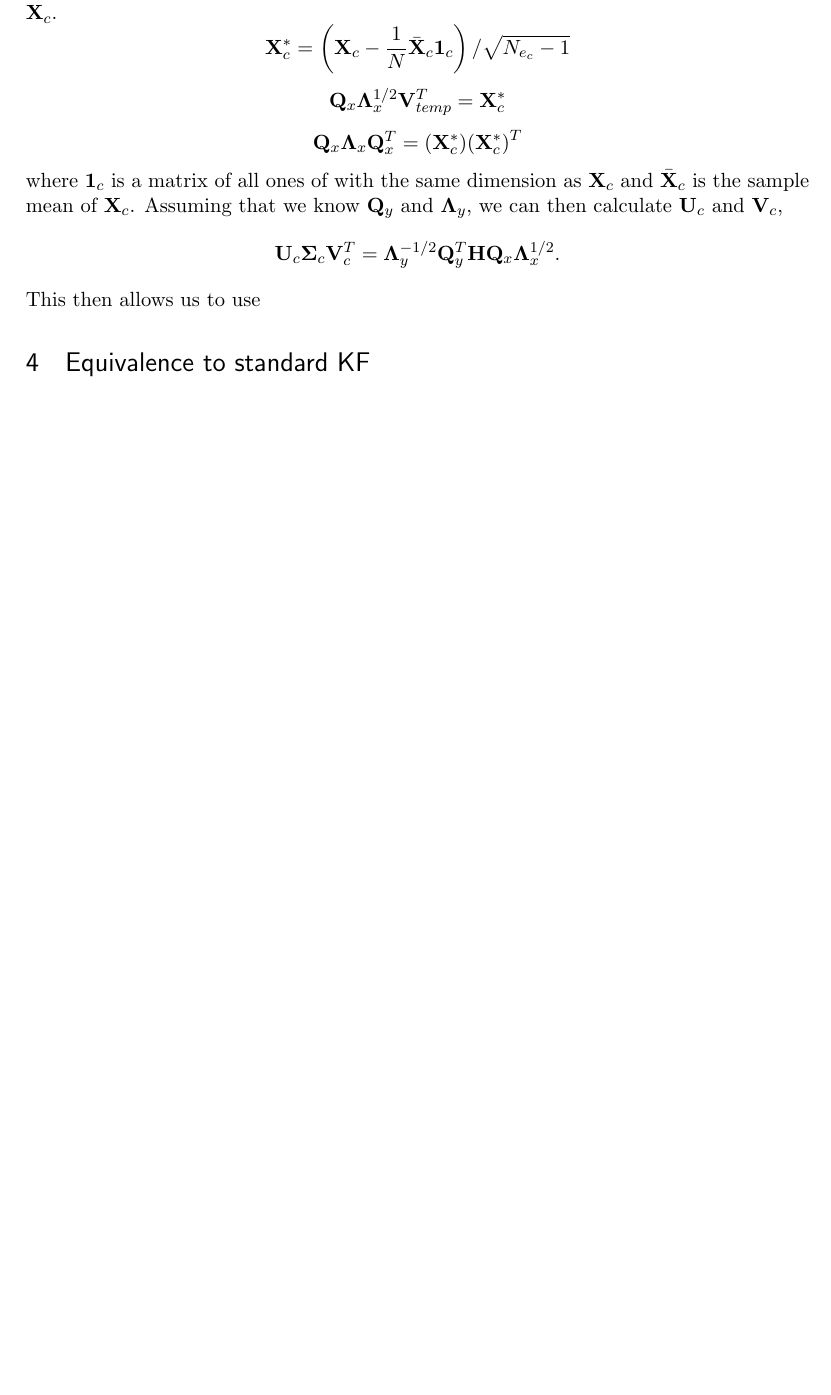
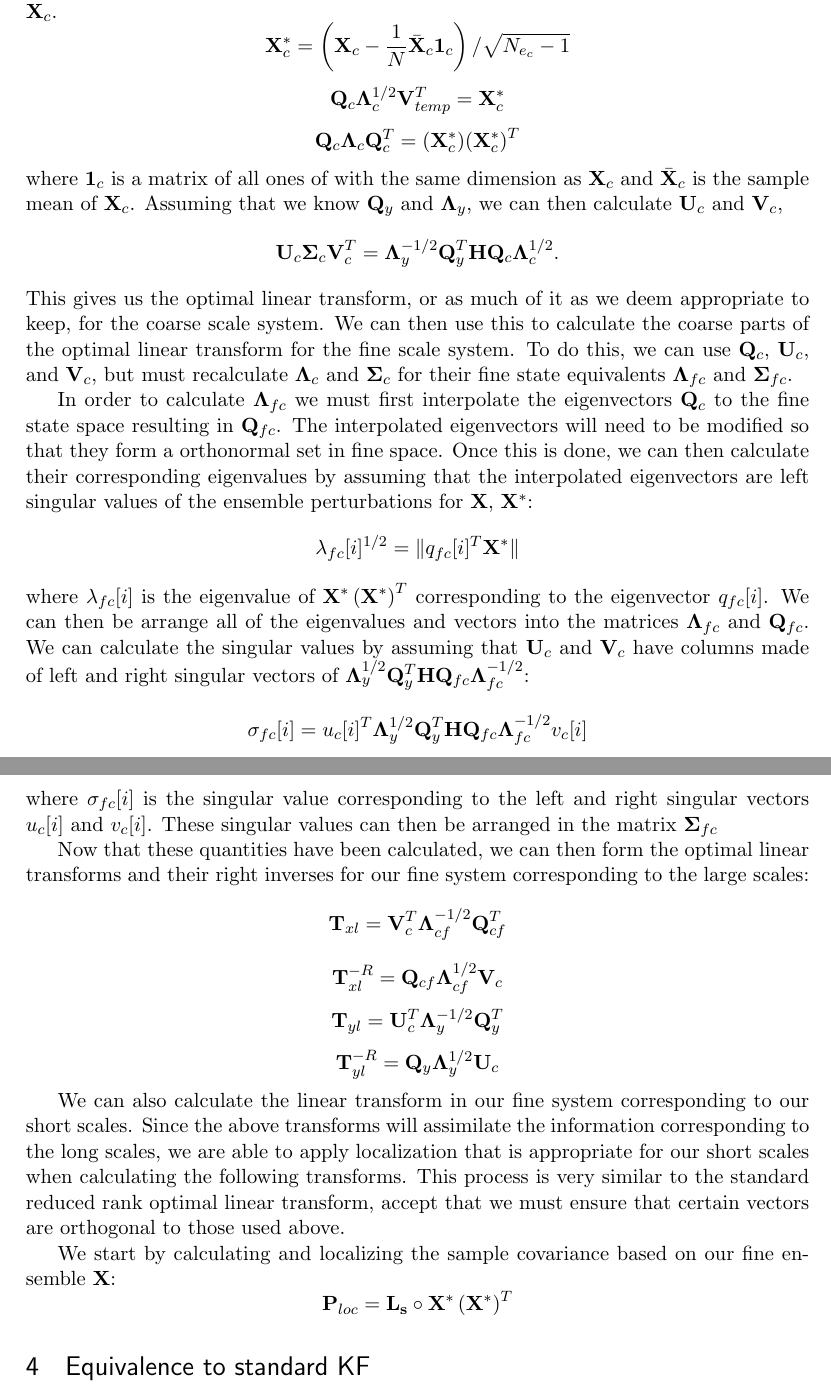
Before and after one commit to travisMharty/multi_loc, a LaTeX document (notes/trans_from_coarse.tex): part of page 3 of 4 before the commit and two parts of pages 3 and 4 of 5 after it, the two joined at a grey line, cut so that both start at the same text, the shorter picture padded with empty space. Compiled offline with pdfLaTeX.

Commit message:
No major changes.

```diff
--- a/notes/trans_from_coarse.tex
+++ b/notes/trans_from_coarse.tex
@@ -252,10 +252,10 @@ eigenvectors of the sample covariance matrix derived from $\mat{X}_c$.
   \mat{1}_c \right) / \sqrt{N_{e_c} - 1}
 \]
 \[
-  \mat{Q}_x \mat{\Lambda}_x^{1/2} \mat{V}^T_{temp} = \mat{X}_c^*
+  \mat{Q}_c \mat{\Lambda}_c^{1/2} \mat{V}^T_{temp} = \mat{X}_c^*
 \]
 \[
-  \mat{Q}_x \mat{\Lambda}_x \mat{Q}_x^T = (\mat{X}_c^*)
+  \mat{Q}_c \mat{\Lambda}_c \mat{Q}_c^T = (\mat{X}_c^*)
   {(\mat{X}_c^*)}^{T}
 \]
 where $\mat{1}_c$ is a matrix of all ones of with the same dimension as
@@ -264,9 +264,78 @@ Assuming that we know $\mat{Q}_y$ and $\mat{\Lambda}_y$, we can then
 calculate $\mat{U}_c$ and $\mat{V}_c$,
 \[
   \mat{U}_c \mat{\Sigma}_c \mat{V}_c^T = \mat{\Lambda}^{-1/2}_y
-  \mat{Q}_y^T \mat{H} \mat{Q}_x \mat{\Lambda}^{1/2}_x.
+  \mat{Q}_y^T \mat{H} \mat{Q}_c \mat{\Lambda}^{1/2}_c.
 \]
-This then allows us to use
+This gives us the optimal linear transform, or as much of it as we
+deem appropriate to keep, for the coarse scale system.
+We can then use this to calculate the coarse parts of the optimal
+linear transform for the fine scale system.
+To do this, we can use $\mat{Q}_c$, $\mat{U}_c$, and $\mat{V}_c$, but
+must recalculate $\mat{\Lambda}_c$ and $\mat{\Sigma}_c$ for their fine
+state equivalents $\mat{\Lambda}_{fc}$ and $\mat{\Sigma}_{fc}$.
+
+In order to calculate $\mat{\Lambda}_{fc}$ we must first interpolate
+the eigenvectors $\mat{Q}_c$ to the fine state space resulting in
+$\mat{Q}_{fc}$.
+The interpolated eigenvectors will need to be modified so that they
+form a orthonormal set in fine space.
+Once this is done, we can then calculate their corresponding
+eigenvalues by assuming that the interpolated eigenvectors are left
+singular values of the ensemble perturbations for $\mat{X}$,
+$\mat{X}^*$:
+\[
+  \lambda_{fc}[i]^{1/2} = \lVert q_{fc}[i]^T \mat{X}^* \rVert
+\]
+where $\lambda_{fc}[i]$ is the eigenvalue of $\mat{X}^*\left(
+  \mat{X}^* \right)^T$ corresponding to the eigenvector $q_{fc}[i]$.
+We can then be arrange all of the eigenvalues and vectors into the
+matrices $\mat{\Lambda}_{fc}$ and $\mat{Q}_{fc}$.
+We can calculate the singular values by assuming that $\mat{U}_c$
+and $\mat{V}_c$ have columns made of left and right singular vectors
+of $\mat{\Lambda}_y^{1/2} \mat{Q}_y^T \mat{H} \mat{Q}_{fc}
+\mat{\Lambda}_{fc}^{-1/2}$:
+\[
+  \sigma_{fc}[i] = u_c[i]^T \mat{\Lambda}_y^{1/2}
+\mat{Q}_y^T \mat{H} \mat{Q}_{fc} \mat{\Lambda}_{fc}^{-1/2} v_{c}[i]
+\]
+where $\sigma_{fc}[i]$ is the singular value corresponding to the left
+and right singular vectors $u_c[i]$ and $v_c[i]$.
+These singular values can then be arranged in the matrix
+$\mat{\Sigma}_{fc}$
+
+Now that these quantities have been calculated, we can then form the
+optimal linear transforms and their right inverses for our fine system
+corresponding to the large scales:
+\[
+  \mat{T}_{xl} = \mat{V}_c^T \mat{\Lambda}_{cf}^{-1/2} \mat{Q}_{cf}^T
+\]
+\[
+  \mat{T}_{xl}^{-R} = \mat{Q}_{cf} \mat{\Lambda}_{cf}^{1/2} \mat{V}_c
+\]
+\[
+  \mat{T}_{yl} = \mat{U}_c^T \mat{\Lambda}_{y}^{-1/2} \mat{Q}_{y}^T
+\]
+\[
+  \mat{T}_{yl}^{-R} = \mat{Q}_{y} \mat{\Lambda}_{y}^{1/2} \mat{U}_c
+\]
+
+We can also calculate the linear transform in our fine system
+corresponding to our short scales.
+Since the above transforms will assimilate the information
+corresponding to the long scales, we are able to apply localization
+that is appropriate for our short scales when calculating the
+following transforms.
+This process is very similar to the standard reduced rank optimal
+linear transform, accept that we must ensure that certain vectors are
+orthogonal to those used above.
+
+We start by calculating and localizing the sample covariance based on
+our fine ensemble $\mat{X}$:
+\[
+  \mat{P}_{loc} = \mat{L_s} \circ \mat{X}^* \left( \mat{X}^* \right)^T
+\]
+
+
 
 \section{Equivalence to standard KF}
 
```
Also changed, not shown: notes/trans_from_coarse.pdf, 2 other files.
